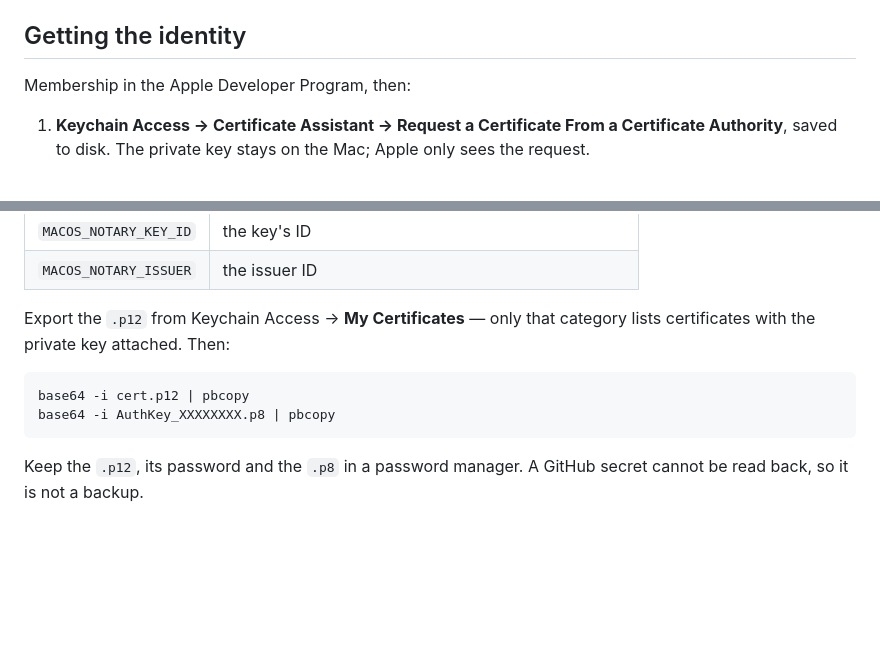
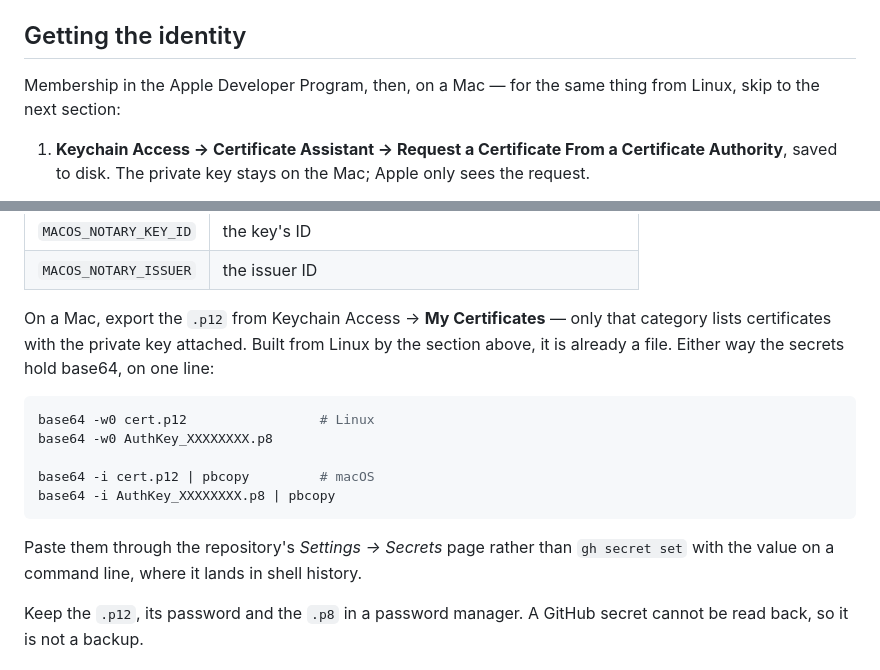
Before and after one commit to ajunior/qub, a Markdown page: packaging/macos/SIGNING.md, 2 parts joined by grey strips. GitHub-like rendering; blank space fills up the shorter version.

````diff
--- a/packaging/macos/SIGNING.md
+++ b/packaging/macos/SIGNING.md
@@ -22,7 +22,8 @@ the result is still not distributable.
 
 ## Getting the identity
 
-Membership in the Apple Developer Program, then:
+Membership in the Apple Developer Program, then, on a Mac — for the same thing
+from Linux, skip to the next section:
 
 1. **Keychain Access → Certificate Assistant → Request a Certificate From a
    Certificate Authority**, saved to disk. The private key stays on the Mac;
@@ -70,13 +136,22 @@ they are absent.
 | `MACOS_NOTARY_KEY_ID` | the key's ID |
 | `MACOS_NOTARY_ISSUER` | the issuer ID |
 
-Export the `.p12` from Keychain Access → **My Certificates** — only that
-category lists certificates with the private key attached. Then:
+On a Mac, export the `.p12` from Keychain Access → **My Certificates** — only
+that category lists certificates with the private key attached. Built from
+Linux by the section above, it is already a file. Either way the secrets hold
+base64, on one line:
 
 ```sh
-base64 -i cert.p12 | pbcopy
+base64 -w0 cert.p12                 # Linux
+base64 -w0 AuthKey_XXXXXXXX.p8
+
+base64 -i cert.p12 | pbcopy         # macOS
 base64 -i AuthKey_XXXXXXXX.p8 | pbcopy
 ```
+
+Paste them through the repository's *Settings → Secrets* page rather than
+`gh secret set` with the value on a command line, where it lands in shell
+history.
 
 Keep the `.p12`, its password and the `.p8` in a password manager. A GitHub
 secret cannot be read back, so it is not a backup.
````
Also changed, not shown: other parts of packaging/macos/SIGNING.md (+65 -0 lines).
